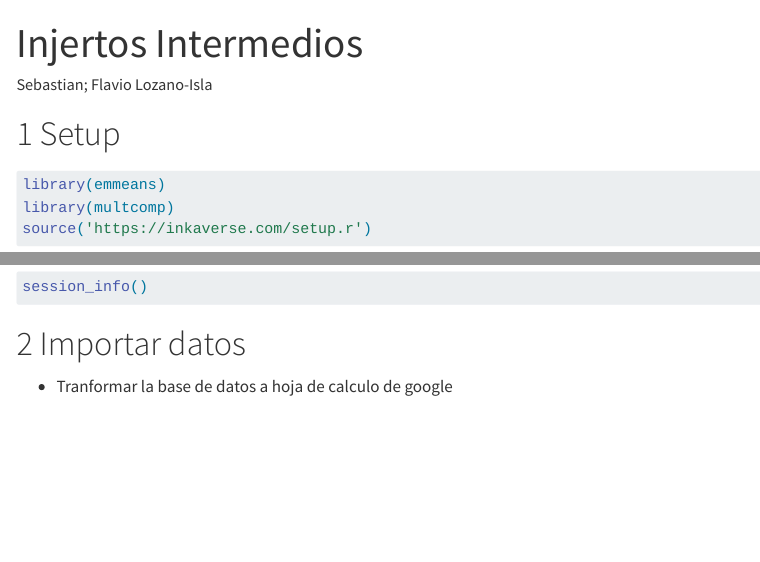
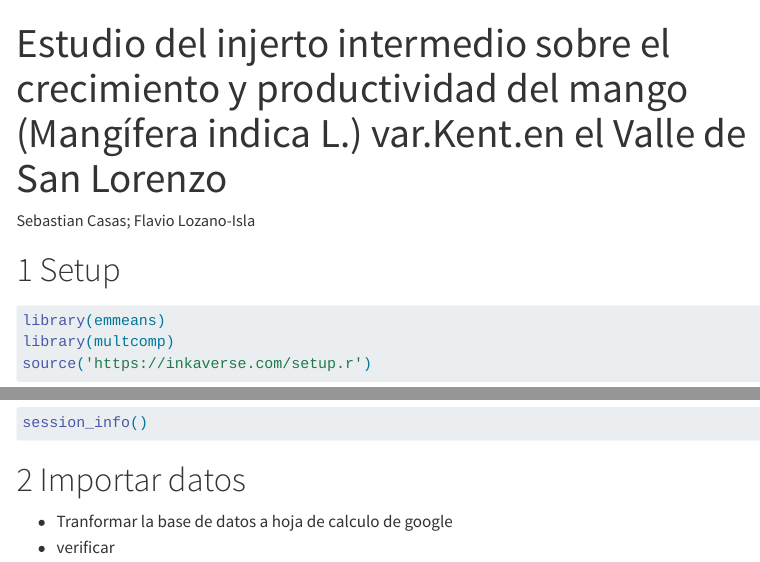
Before and after one commit to Sebass96/prochira_injertos, a Quarto document (code.qmd): the page in a window 1100 px wide, from its top, and a second part further down, joined at a grey line. Rendered offline with R 4.5, knitr and Pandoc in place of Quarto, with nearby package versions; some code elsewhere in the file could not run offline; menus at the side of the page are left out.

Commit message:
modificaciones

````diff
--- a/code.qmd
+++ b/code.qmd
@@ -1,6 +1,6 @@
 ---
-title: "Injertos Intermedios"
-author: Sebastian; Flavio Lozano-Isla
+title: "Estudio del injerto intermedio sobre el crecimiento y productividad del mango (Mangífera indica L.) var.Kent.en el Valle de San Lorenzo"
+author: Sebastian Casas; Flavio Lozano-Isla
 format:
   html:
     toc: true
@@ -30,6 +30,7 @@ session_info()
 # Importar datos
 
 - Tranformar la base de datos a hoja de calculo de google
+- verificar
 
 ```{r}
 
````
